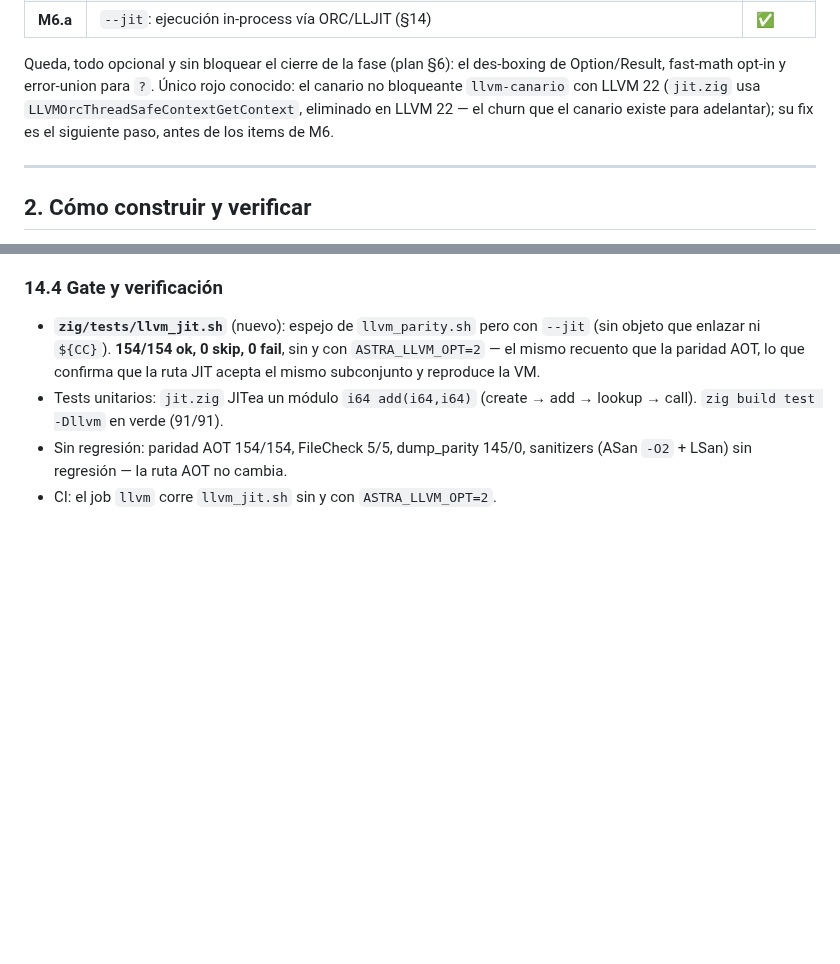
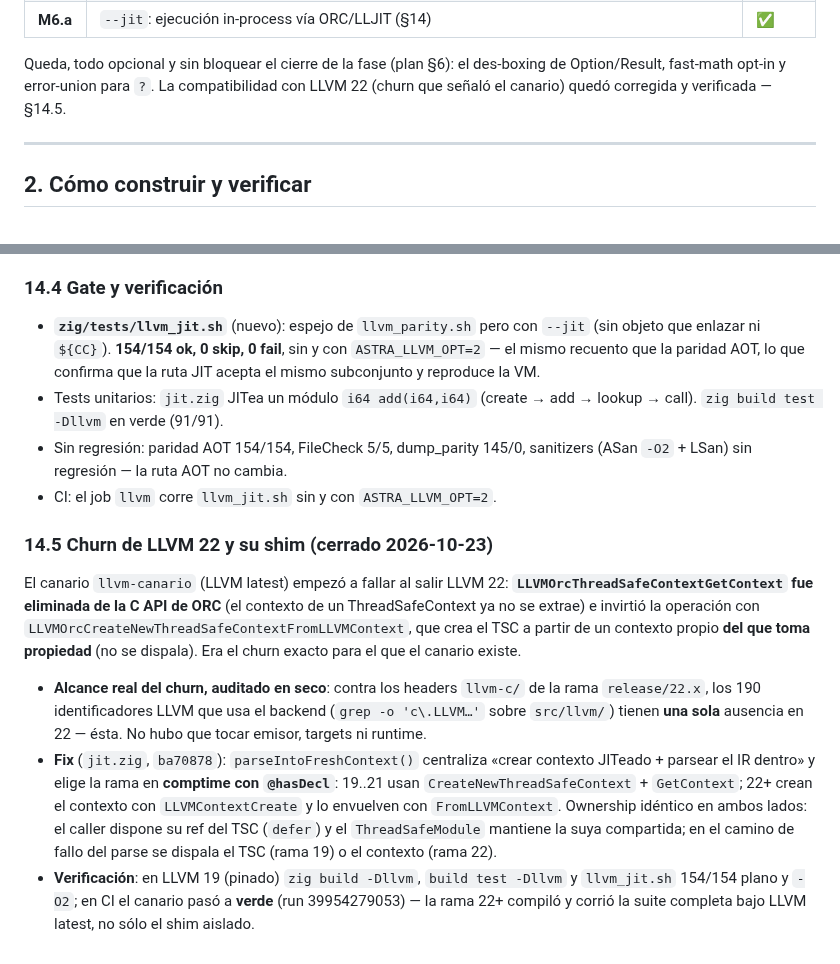
Before and after one commit to AsterrZep/Astra, a Markdown page: Documentacion/PHASE_LLVM_PROGRESS.md, 2 parts joined by grey strips. Rendered like a GitHub page; blank space fills up the shorter version.

Commit message:
docs(llvm): canario LLVM 22 en verde — shim del TSC documentado
- PHASE_LLVM_PROGRESS §14.5 (nuevo): la historia del churn de ORC en
  LLVM 22 (GetContext eliminada, FromLLVMContext como inversa con
  propiedad del contexto), el alcance auditado en seco (190
  identificadores usados, 1 ausente en release/22.x), el shim @hasDecl
  y su verificación (LLVM 19 local + canario verde en CI, run
  39954279053). §1: el canario deja de listarse como rojo conocido.
- LLVM_BACKEND_PLAN §9: estado sin el rojo del canario.

```diff
--- a/Documentacion/PHASE_LLVM_PROGRESS.md
+++ b/Documentacion/PHASE_LLVM_PROGRESS.md
@@ -58,10 +58,8 @@ planas y con `ASTRA_LLVM_OPT=2`.
 
 Queda, todo opcional y sin bloquear el cierre de la fase (plan §6): el
 des-boxing de Option/Result, fast-math opt-in y error-union para `?`.
-Único rojo conocido: el canario no bloqueante `llvm-canario` con LLVM 22
-(`jit.zig` usa `LLVMOrcThreadSafeContextGetContext`, eliminado en LLVM 22
-— el churn que el canario existe para adelantar); su fix es el siguiente
-paso, antes de los items de M6.
+La compatibilidad con LLVM 22 (churn que señaló el canario) quedó
+corregida y verificada — §14.5.
 
 ---
 
@@ -902,3 +900,30 @@ en M6.a.
 - Sin regresión: paridad AOT 154/154, FileCheck 5/5, dump_parity 145/0,
   sanitizers (ASan `-O2` + LSan) sin regresión — la ruta AOT no cambia.
 - CI: el job `llvm` corre `llvm_jit.sh` sin y con `ASTRA_LLVM_OPT=2`.
+
+### 14.5 Churn de LLVM 22 y su shim (cerrado 2026-10-23)
+
+El canario `llvm-canario` (LLVM latest) empezó a fallar al salir LLVM 22:
+**`LLVMOrcThreadSafeContextGetContext` fue eliminada de la C API de ORC**
+(el contexto de un ThreadSafeContext ya no se extrae) e invirtió la
+operación con `LLVMOrcCreateNewThreadSafeContextFromLLVMContext`, que
+crea el TSC a partir de un contexto propio **del que toma propiedad** (no
+se dispala). Era el churn exacto para el que el canario existe.
+
+- **Alcance real del churn, auditado en seco**: contra los headers
+  `llvm-c/` de la rama `release/22.x`, los 190 identificadores LLVM que
+  usa el backend (`grep -o 'c\.LLVM…'` sobre `src/llvm/`) tienen **una
+  sola** ausencia en 22 — ésta. No hubo que tocar emisor, targets ni
+  runtime.
+- **Fix** (`jit.zig`, `ba70878`): `parseIntoFreshContext()` centraliza
+  «crear contexto JITeado + parsear el IR dentro» y elige la rama en
+  **comptime con `@hasDecl`**: 19..21 usan `CreateNewThreadSafeContext` +
+  `GetContext`; 22+ crean el contexto con `LLVMContextCreate` y lo
+  envuelven con `FromLLVMContext`. Ownership idéntico en ambos lados: el
+  caller dispone su ref del TSC (`defer`) y el `ThreadSafeModule` mantiene
+  la suya compartida; en el camino de fallo del parse se dispala el TSC
+  (rama 19) o el contexto (rama 22).
+- **Verificación**: en LLVM 19 (pinado) `zig build -Dllvm`, `build test
+  -Dllvm` y `llvm_jit.sh` 154/154 plano y `-O2`; en CI el canario pasó a
+  **verde** (run 39954279053) — la rama 22+ compiló y corrió la suite
+  completa bajo LLVM latest, no sólo el shim aislado.
```
Also changed, not shown: Documentacion/LLVM_BACKEND_PLAN.md (+5 -7 lines).
